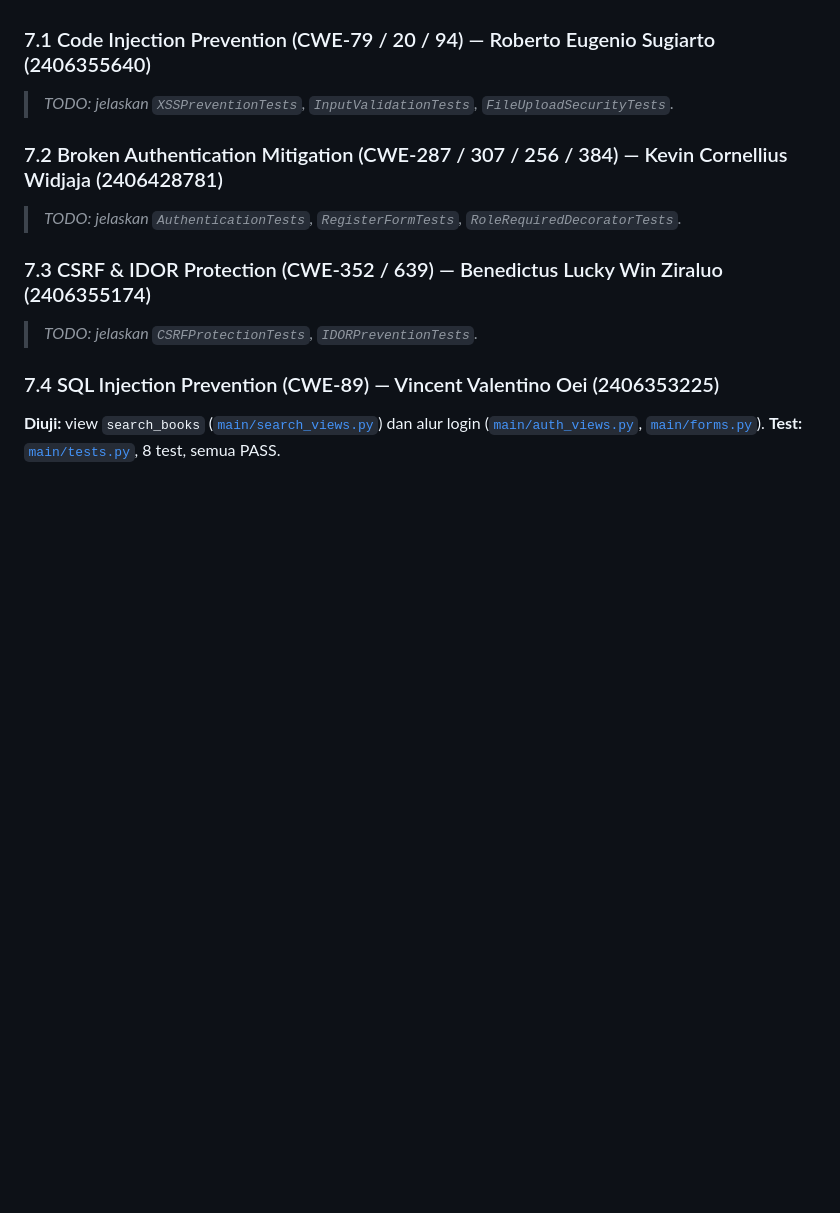
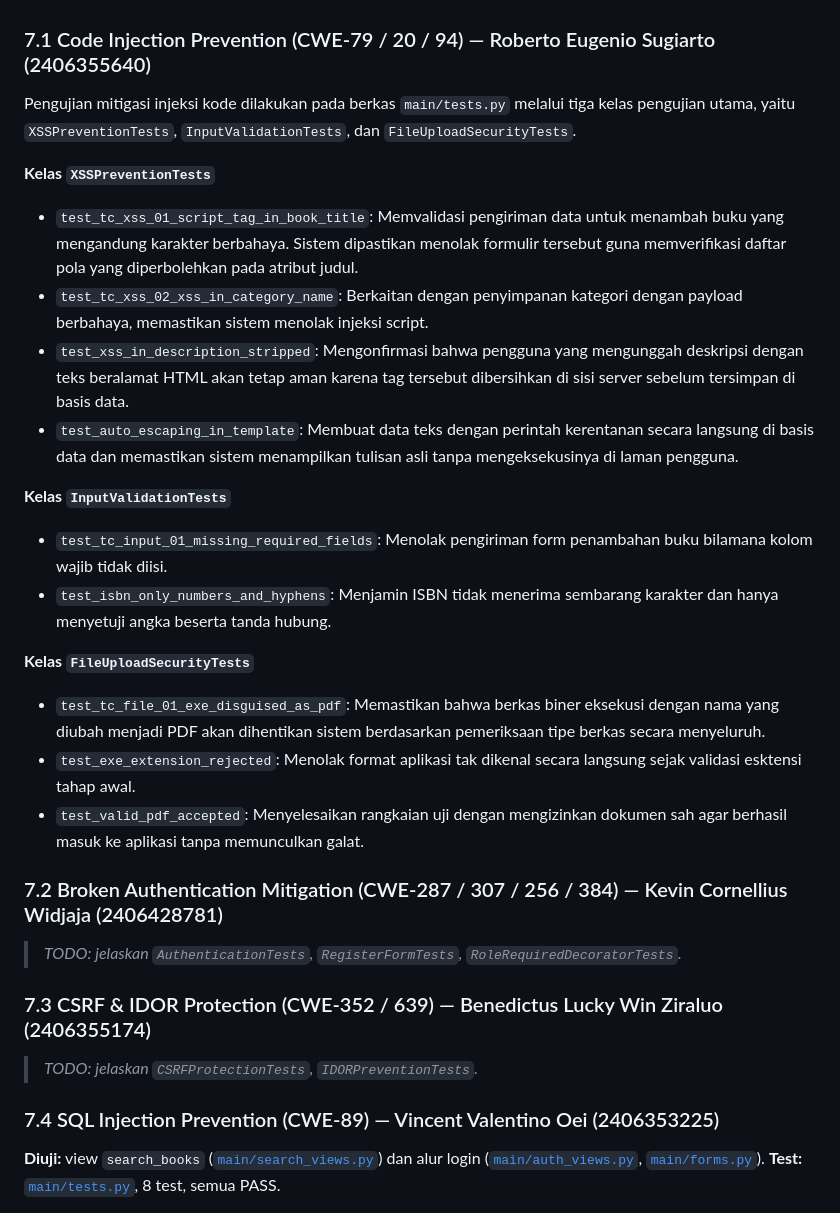
Before and after one commit to hacker-jangan-menyerang/Tugas-3, a Markdown page: README.md, the part around one of its changes. Drawn GitHub-style; blank space fills up the shorter version.

Commit message:
update README: unit tests and pentests explanation

```diff
--- a/README.md
+++ b/README.md
@@ -569,7 +569,22 @@ Subbab berikut menjelaskan test per topik keamanan (penomoran mengikuti Bagian 2
 
 ### 7.1 Code Injection Prevention (CWE-79 / 20 / 94) — Roberto Eugenio Sugiarto (2406355640)
 
-> _TODO: jelaskan `XSSPreventionTests`, `InputValidationTests`, `FileUploadSecurityTests`._
+Pengujian mitigasi injeksi kode dilakukan pada berkas `main/tests.py` melalui tiga kelas pengujian utama, yaitu `XSSPreventionTests`, `InputValidationTests`, dan `FileUploadSecurityTests`.
+
+**Kelas `XSSPreventionTests`**
+- `test_tc_xss_01_script_tag_in_book_title`: Memvalidasi pengiriman data untuk menambah buku yang mengandung karakter berbahaya. Sistem dipastikan menolak formulir tersebut guna memverifikasi daftar pola yang diperbolehkan pada atribut judul.
+- `test_tc_xss_02_xss_in_category_name`: Berkaitan dengan penyimpanan kategori dengan payload berbahaya, memastikan sistem menolak injeksi script.
+- `test_xss_in_description_stripped`: Mengonfirmasi bahwa pengguna yang mengunggah deskripsi dengan teks beralamat HTML akan tetap aman karena tag tersebut dibersihkan di sisi server sebelum tersimpan di basis data.
+- `test_auto_escaping_in_template`: Membuat data teks dengan perintah kerentanan secara langsung di basis data dan memastikan sistem menampilkan tulisan asli tanpa mengeksekusinya di laman pengguna.
+
+**Kelas `InputValidationTests`**
+- `test_tc_input_01_missing_required_fields`: Menolak pengiriman form penambahan buku bilamana kolom wajib tidak diisi.
+- `test_isbn_only_numbers_and_hyphens`: Menjamin ISBN tidak menerima sembarang karakter dan hanya menyetuji angka beserta tanda hubung.
+
+**Kelas `FileUploadSecurityTests`**
+- `test_tc_file_01_exe_disguised_as_pdf`: Memastikan bahwa berkas biner eksekusi dengan nama yang diubah menjadi PDF akan dihentikan sistem berdasarkan pemeriksaan tipe berkas secara menyeluruh.
+- `test_exe_extension_rejected`: Menolak format aplikasi tak dikenal secara langsung sejak validasi esktensi tahap awal.
+- `test_valid_pdf_accepted`: Menyelesaikan rangkaian uji dengan mengizinkan dokumen sah agar berhasil masuk ke aplikasi tanpa memunculkan galat.
 
 ### 7.2 Broken Authentication Mitigation (CWE-287 / 307 / 256 / 384) — Kevin Cornellius Widjaja (2406428781)
 
```
Also changed, not shown: other parts of README.md (+29 -0 lines), assets/images/xss_pentest_1.png (added), assets/images/xss_pentest_2a.png (added), assets/images/xss_pentest_2b.png (added), assets/images/xss_pentest_3a.png (added), assets/images/xss_pentest_3b.png (added), assets/images/xss_pentest_3c.png (added), 1 other file.
